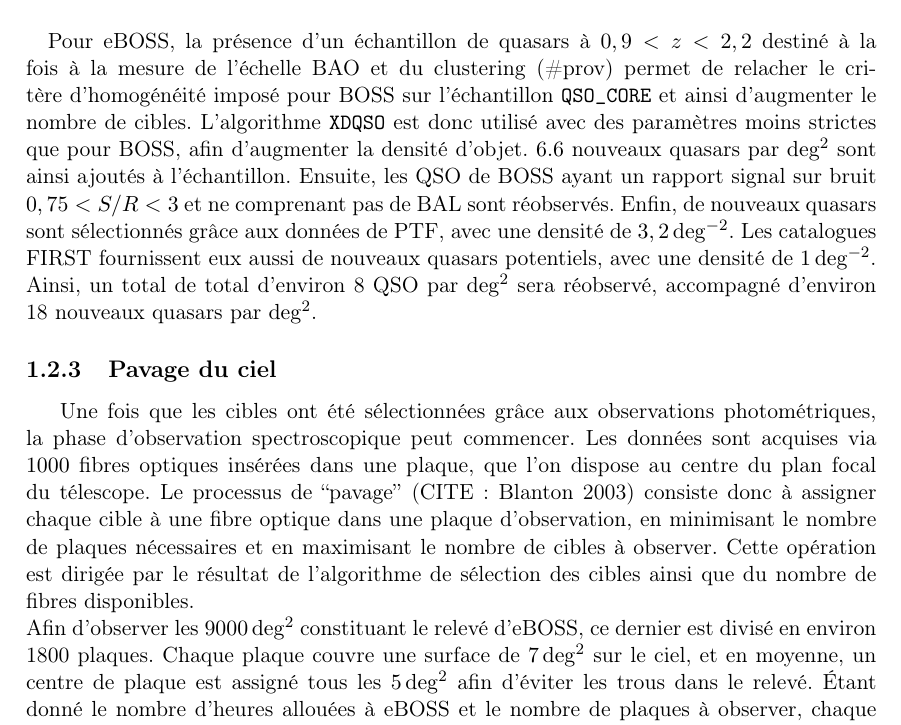
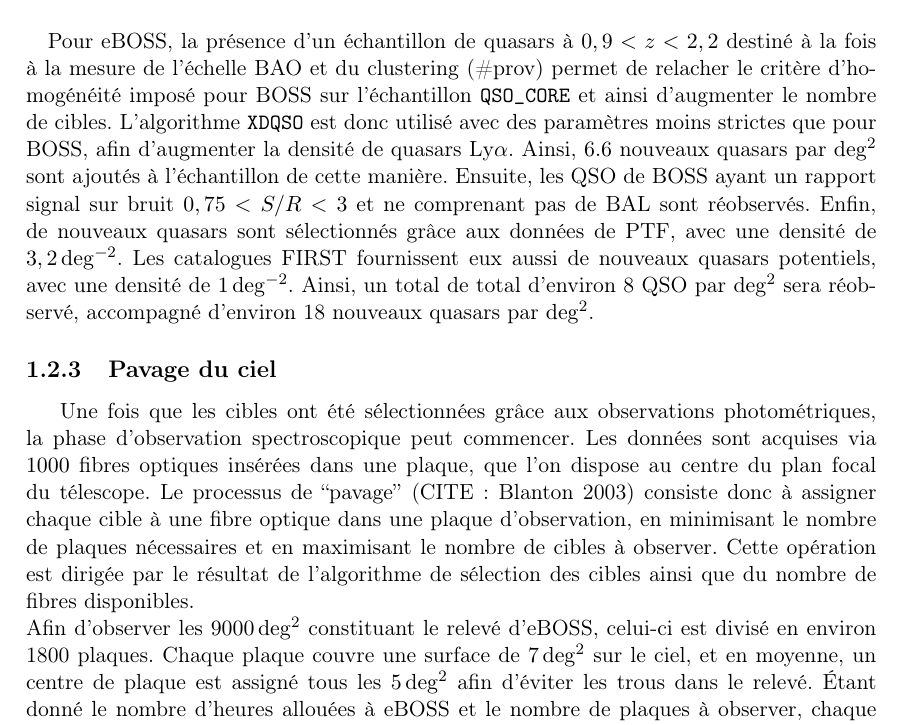
Before and after one commit to TEtourneau/Manuscript, a LaTeX document (eBOSS/eBOSS.tex): part of page 5 of 18, cut so that both start at the same text. Compiled offline with pdfLaTeX.

Commit message:
small corrections

```diff
--- a/eBOSS/eBOSS.tex
+++ b/eBOSS/eBOSS.tex
@@ -97,8 +97,8 @@
 
 
 \paragraph{} Pour eBOSS, la présence d'un échantillon de quasars à $0,9 < z < 2,2$ destiné à la fois à la mesure de l'échelle BAO et du clustering (\#prov) permet de relacher le critère d'homogénéité imposé pour BOSS sur l'échantillon \texttt{QSO\_CORE} et ainsi d'augmenter le nombre de cibles.
-L'algorithme \texttt{XDQSO} est donc utilisé avec des paramètres moins strictes que pour BOSS, afin d'augmenter la densité d'objet.
-\num{6,6} nouveaux quasars par $\mathrm{deg^{2}}$ sont ainsi ajoutés à l'échantillon.
+L'algorithme \texttt{XDQSO} est donc utilisé avec des paramètres moins strictes que pour BOSS, afin d'augmenter la densité de quasars \lya{}.
+Ainsi, \num{6,6} nouveaux quasars par $\mathrm{deg^{2}}$ sont ajoutés à l'échantillon de cette manière.
 Ensuite, les QSO de BOSS ayant un rapport signal sur bruit $0,75 < S/R < 3$ et ne comprenant pas de BAL sont réobservés.
 % Ces quasars représentent une densité de cible de $8,3\,\mathrm{deg^{-2}}$.
 % A ces quasars s'ajoutent de nouveaux quasars sélectionnés par l'algorithme \texttt{XDQSO}.
@@ -119,7 +119,7 @@
 % Le temps d'exposition d'une plaque est de l'ordre de 1,5 heure, ce qui, étant donné le nombre d'heures allouées à eBOSS, permet d'observer environ \num{1800} plaques.
 % Chaque plaque couvre une surface de $7\,\mathrm{deg^{2}}$ sur le ciel. En moyenne, un centre de plaque est assigné tous les $5\,\mathrm{deg^{2}}$ afin d'éviter les trous dans le relevé.
 % Ainsi, \num{1800} plaques peuvent couvrir un relevé d'environ $\num{9000}\,\mathrm{deg^{2}}$.
-Afin d'observer les $\num{9000}\,\mathrm{deg^{2}}$ constituant le relevé d'eBOSS, ce dernier est divisé en environ 1800 plaques. Chaque plaque couvre une surface de $7\,\mathrm{deg^{2}}$ sur le ciel, et en moyenne, un centre de plaque est assigné tous les $5\,\mathrm{deg^{2}}$ afin d'éviter les trous dans le relevé. Étant donné le nombre d'heures allouées à eBOSS et le nombre de plaques à observer, chaque plaque est observées durant environ 1,5 heure. \\
+Afin d'observer les $\num{9000}\,\mathrm{deg^{2}}$ constituant le relevé d'eBOSS, celui-ci est divisé en environ 1800 plaques. Chaque plaque couvre une surface de $7\,\mathrm{deg^{2}}$ sur le ciel, et en moyenne, un centre de plaque est assigné tous les $5\,\mathrm{deg^{2}}$ afin d'éviter les trous dans le relevé. Étant donné le nombre d'heures allouées à eBOSS et le nombre de plaques à observer, chaque plaque est observées durant environ 1,5 heure. \\
 Parmis les \num{1000} fibres disposées sur chaque plaque, \num{100} sont destinées aux programmes TDSS et SPIDERS et \num{100} fibres supplémentaires sont reservées à la calibration. Il reste donc \num{800} fibres par plaque destinées aux traceurs de eBOSS. Ces fibres sont assignées aux LRG et QSO. Le relevé des ELG se fait sur des plaques indépendantes. Afin de mener ce relevé, la taille du relevé des LRG et QSO est réduit de \num{9000} à $\num{7500}\,\mathrm{deg^{2}}$. Ainsi \num{300} plaques sont rendues disponibles pour l'observation des ELG ($\sim\,\num{1500}\,\mathrm{deg^{2}}$).
 
 
```
Also changed, not shown: eBOSS/eBOSS.pdf, 1 other file.
